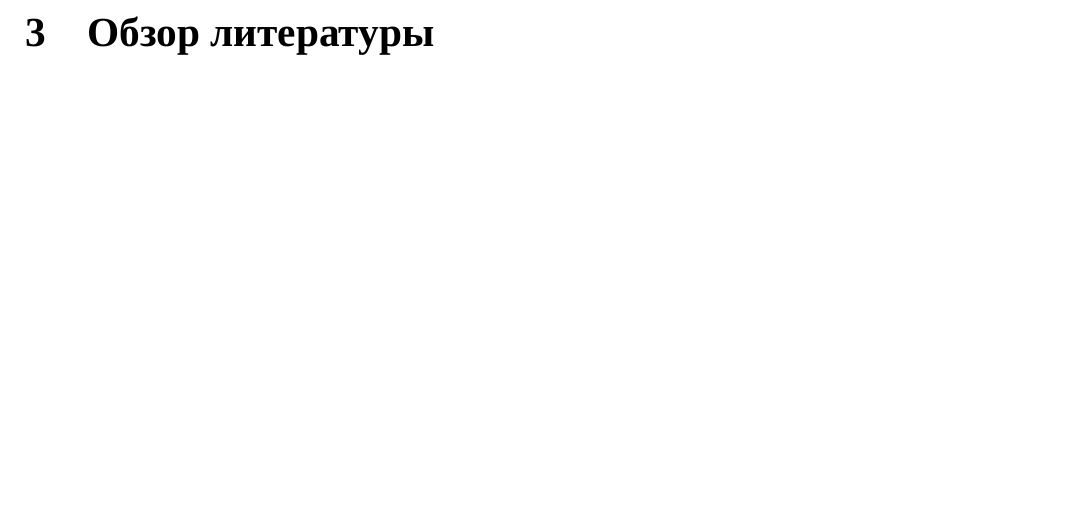
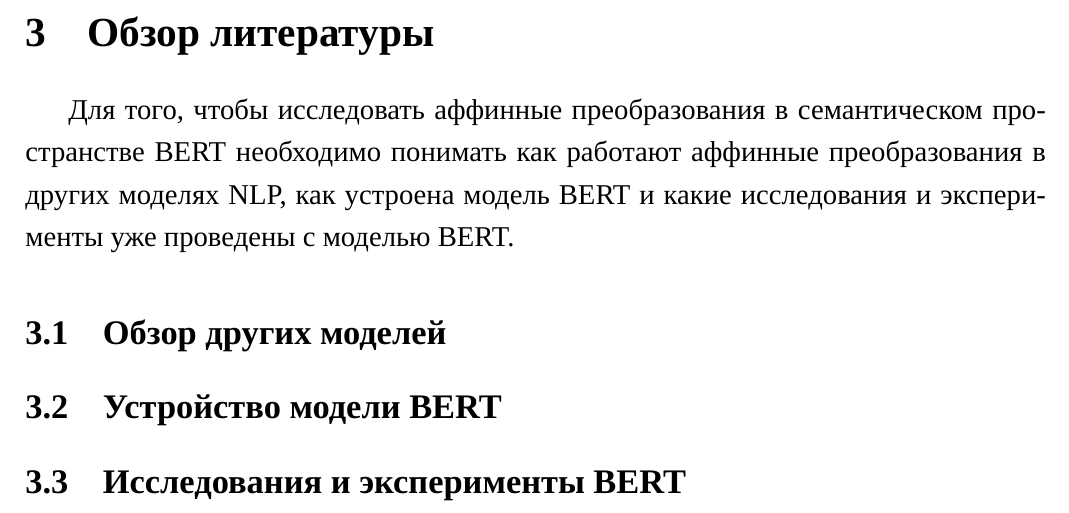
Before and after one commit to andrsolo21/hse_Af_Tr_BERT_text, a LaTeX document (NIP/main.tex): part of page 3 of 5, cut so that both start at the same text, the shorter picture padded with empty space. Compiled offline with XeLaTeX; a missing font is replaced by an installed copy or a similar font.

Commit message:
начало обзора

```diff
--- a/NIP/main.tex
+++ b/NIP/main.tex
@@ -74,6 +74,14 @@
 	%минимум 30 работ
 	%10-15 страниц
 
+	Для того, чтобы исследовать аффинные преобразования в семантическом пространстве BERT необходимо понимать как работают аффинные преобразования в других моделях NLP, как устроена модель BERT и какие исследования и эксперименты уже проведены с моделью BERT.
+
+	\subsection{Обзор других моделей}
+
+	\subsection{Устройство модели BERT}
+
+	\subsection{Исследования и эксперименты BERT}
+
 	\pagebreak
 
 	\section{Постановка задачи}
```
Also changed, not shown: NIP/main.pdf.
